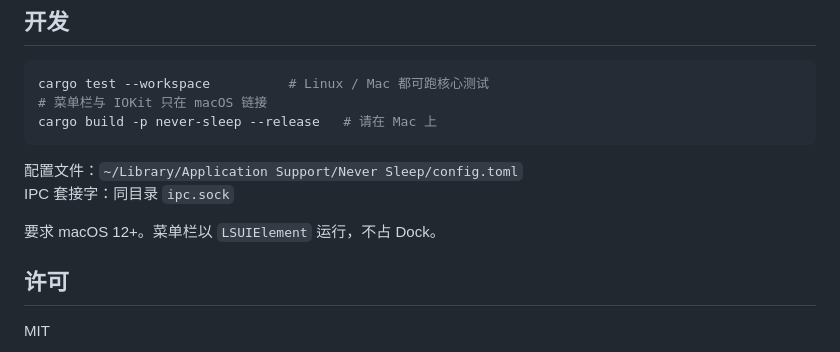
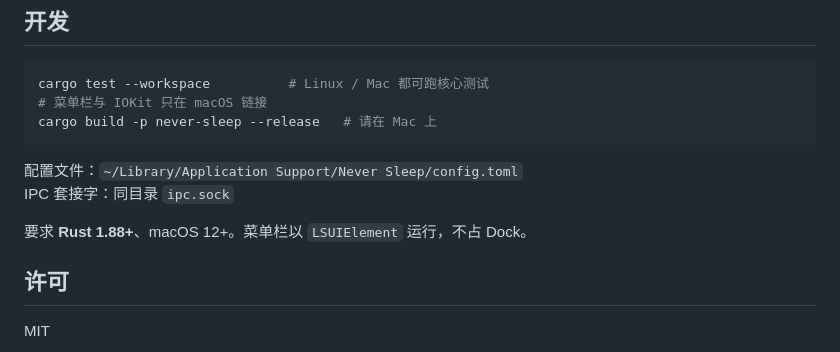
Before and after one commit to SeasonXue/mac-never-sleep, a Markdown page: README.md, the part around the change. Rendered like a GitHub page.

Commit message:
docs: note Rust 1.88 requirement
Co-authored-by: SeasonX <SeasonXue@users.noreply.github.com>

```diff
--- a/README.md
+++ b/README.md
@@ -124,7 +124,7 @@ cargo build -p never-sleep --release   # 请在 Mac 上
 配置文件：`~/Library/Application Support/Never Sleep/config.toml`
 IPC 套接字：同目录 `ipc.sock`
 
-要求 macOS 12+。菜单栏以 `LSUIElement` 运行，不占 Dock。
+要求 **Rust 1.88+**、macOS 12+。菜单栏以 `LSUIElement` 运行，不占 Dock。
 
 ## 许可
 
```
